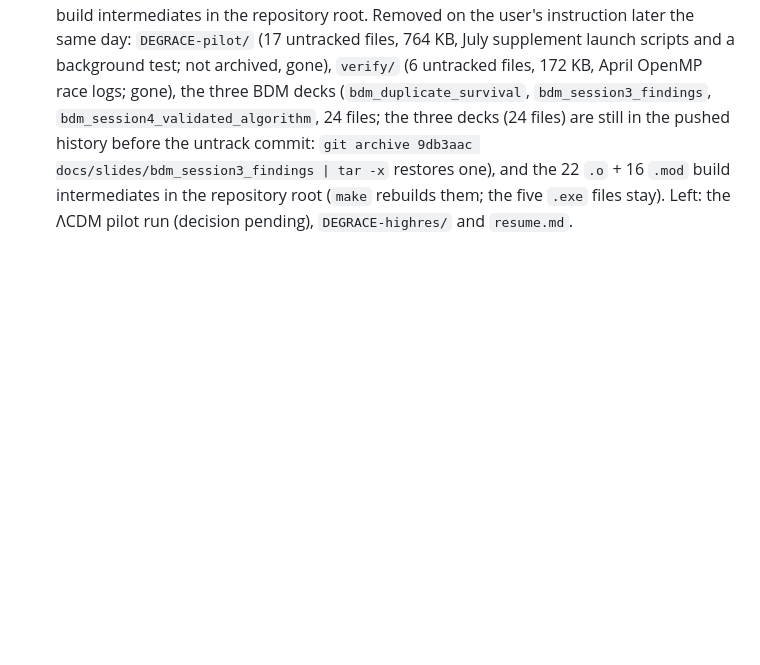
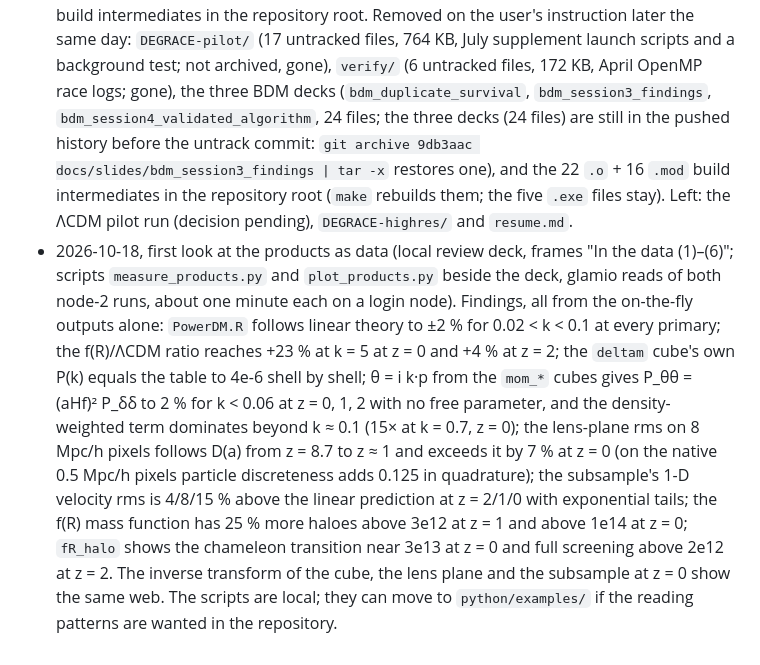
Before and after one commit to chzruan/MG-GLAM-Durham, a Markdown page: docs/degrace_companion_implementation_plan.md, the part around the change. Drawn GitHub-style; blank space fills up the shorter version.

Commit message:
Plan: first look at the on-the-fly products as data (figure findings; scripts local to the review deck)
Co-Authored-By: Claude Fable 5.1 <noreply@anthropic.com>

```diff
--- a/docs/degrace_companion_implementation_plan.md
+++ b/docs/degrace_companion_implementation_plan.md
@@ -1219,3 +1219,24 @@ For CZ:
   intermediates in the repository root (`make` rebuilds them; the five
   `.exe` files stay). Left: the ΛCDM pilot run (decision pending),
   `DEGRACE-highres/` and `resume.md`.
+- 2026-10-18, first look at the products as data (local review deck,
+  frames "In the data (1)–(6)"; scripts `measure_products.py` and
+  `plot_products.py` beside the deck, glamio reads of both node-2 runs,
+  about one minute each on a login node). Findings, all from the
+  on-the-fly outputs alone: `PowerDM.R` follows linear theory to ±2 % for
+  0.02 < k < 0.1 at every primary; the f(R)/ΛCDM ratio reaches +23 % at
+  k = 5 at z = 0 and +4 % at z = 2; the `deltam` cube's own P(k) equals
+  the table to 4e-6 shell by shell; θ = i k·p from the `mom_*` cubes
+  gives P_θθ = (aHf)² P_δδ to 2 % for k < 0.06 at z = 0, 1, 2 with no
+  free parameter, and the density-weighted term dominates beyond k ≈ 0.1
+  (15× at k = 0.7, z = 0); the lens-plane rms on 8 Mpc/h pixels follows
+  D(a) from z = 8.7 to z ≈ 1 and exceeds it by 7 % at z = 0 (on the native
+  0.5 Mpc/h pixels particle discreteness adds 0.125 in quadrature); the
+  subsample's 1-D velocity rms is 4/8/15 % above the linear prediction at
+  z = 2/1/0 with exponential tails; the f(R) mass function has 25 % more
+  haloes above 3e12 at z = 1 and above 1e14 at z = 0; `fR_halo` shows the
+  chameleon transition near 3e13 at z = 0 and full screening above 2e12
+  at z = 2. The inverse transform of the cube, the lens plane and the
+  subsample at z = 0 show the same web. The scripts are local; they can
+  move to `python/examples/` if the reading patterns are wanted in the
+  repository.
```
